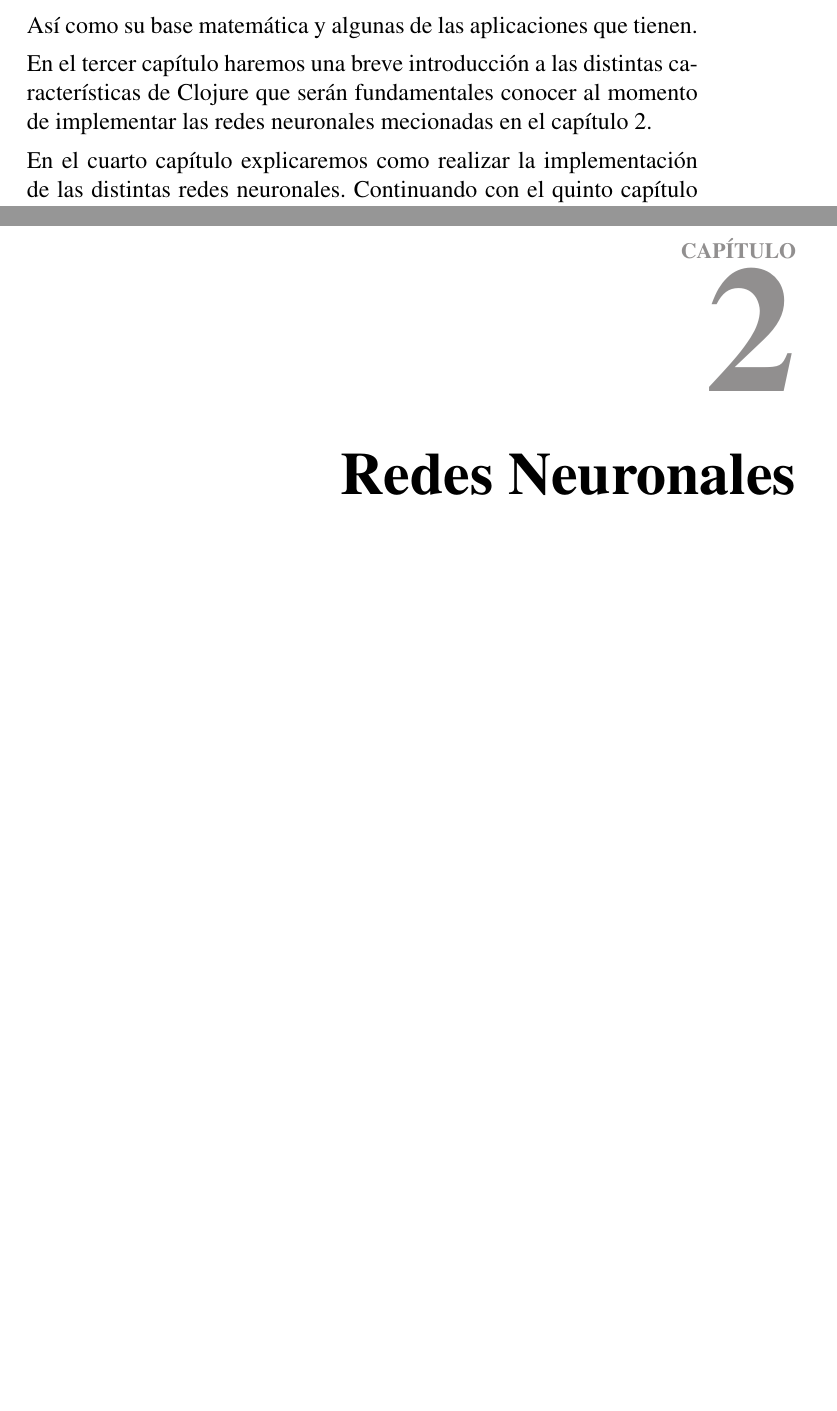
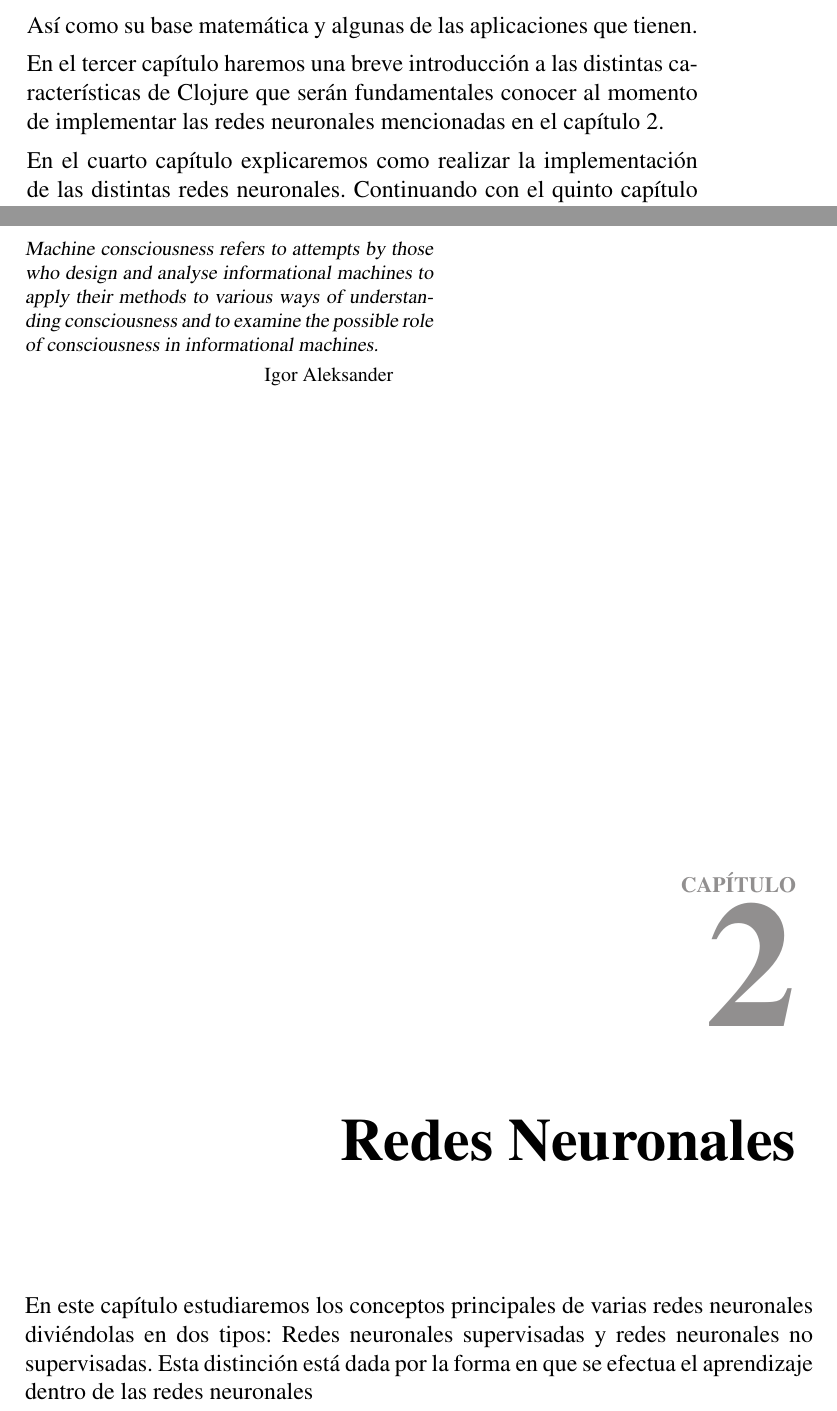
Before and after one commit to miguelpinia/n-net-clojure-book, a LaTeX document (main.tex, which reads 0_frontmatter/abstract.tex, 2_redes/redes.tex): two parts of pages 4 and 17 of 28, joined at a grey line, cut so that both start at the same text, the shorter picture padded with empty space. Compiled offline with pdfLaTeX.

Commit message:
Corrige error de dedo.

```diff
--- a/0_frontmatter/abstract.tex
+++ b/0_frontmatter/abstract.tex
@@ -57,7 +57,7 @@
 
   En el tercer capítulo haremos una breve introducción a las distintas
   características de Clojure que serán fundamentales conocer al
-  momento de implementar las redes neuronales mecionadas en el
+  momento de implementar las redes neuronales mencionadas en el
   capítulo 2.
 
   En el cuarto capítulo explicaremos como realizar la implementación
--- a/2_redes/redes.tex
+++ b/2_redes/redes.tex
@@ -1,7 +1,19 @@
+\begin{savequote}[72mm]
+  Machine consciousness refers to attempts by those who design and
+  analyse informational machines to apply their methods to various
+  ways of understanding consciousness and to examine the possible role
+  of consciousness in informational machines.
+
+  \qauthor{Igor Aleksander}
+\end{savequote}
+
 \chapter{Redes Neuronales}
 \label{cha:redes}
 
-
+En este capítulo estudiaremos los conceptos principales de varias
+redes neuronales diviéndolas en dos tipos: Redes neuronales
+supervisadas y redes neuronales no supervisadas. Esta distinción está
+dada por la forma en que se efectua el aprendizaje dentro de las redes neuronales
 \section{Redes Neuronales Supervisadas}
 
 
```
Also changed, not shown: main.pdf, 0_frontmatter/abstract.tex (2 more changed lines).
